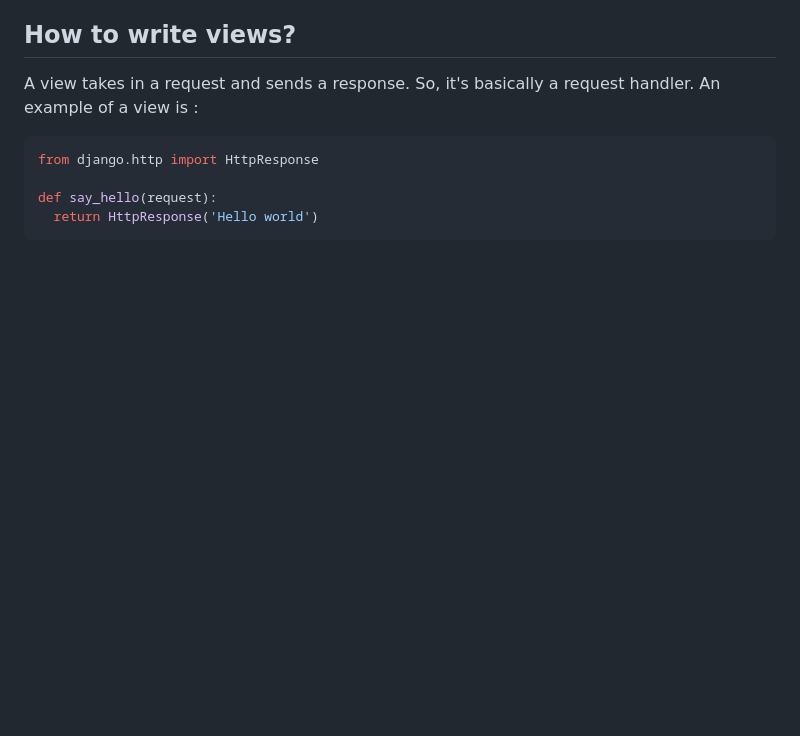
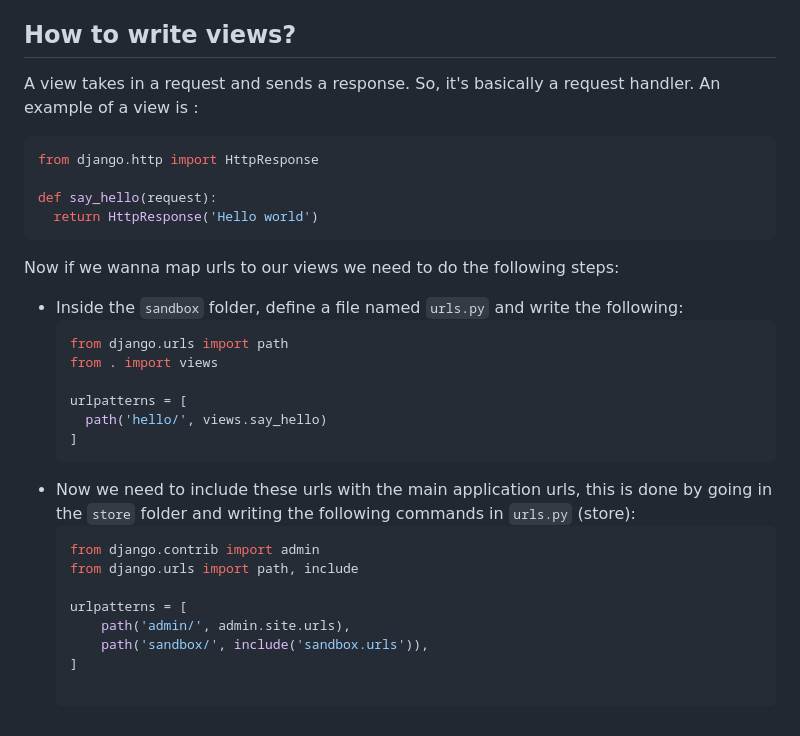
Before and after one commit to Amik-Sen-Fun/Django-Ecommerce-Backend, a Markdown page: README.md, the part around the change. Rendered like a GitHub page; blank space fills up the shorter version.

````diff
--- a/README.md
+++ b/README.md
@@ -107,3 +107,25 @@ from django.http import HttpResponse
 def say_hello(request):
   return HttpResponse('Hello world')
 ```
+
+Now if we wanna map urls to our views we need to do the following steps:
+- Inside the `sandbox` folder, define a file named `urls.py` and write the following:
+  ```python
+  from django.urls import path
+  from . import views
+
+  urlpatterns = [
+    path('hello/', views.say_hello)
+  ]
+  ```
+- Now we need to include these urls with the main application urls, this is done by going in the `store` folder and writing the following commands in `urls.py` (store):
+  ```python
+  from django.contrib import admin
+  from django.urls import path, include
+
+  urlpatterns = [
+      path('admin/', admin.site.urls),
+      path('sandbox/', include('sandbox.urls')),
+  ]
+
+  ```
````
